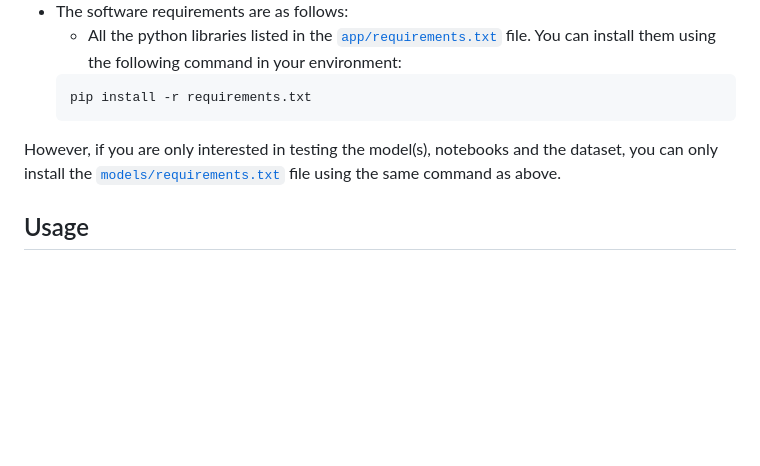
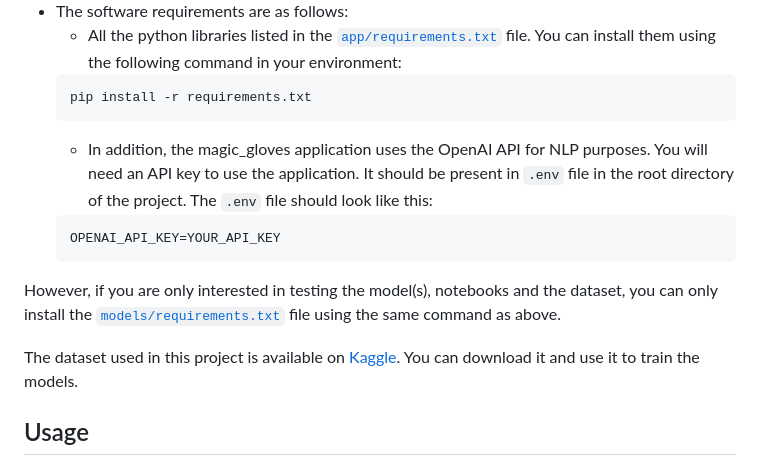
Before and after one commit to MouadFiali/magic-gloves, a Markdown page: README.md, the part around the change. Rendered like a GitHub page; blank space fills up the shorter version.

Commit message:
Add instructions for API key and dataset download

````diff
--- a/README.md
+++ b/README.md
@@ -27,7 +27,13 @@ In order to run the project application [`magic_gloves.py`](magic_gloves.py), yo
   ```bash
   pip install -r requirements.txt
   ```
+  - In addition, the magic_gloves application uses the OpenAI API for NLP purposes. You will need an API key to use the application. It should be present in `.env` file in the root directory of the project. The `.env` file should look like this:
+  ```
+  OPENAI_API_KEY=YOUR_API_KEY
+  ```
 However, if you are only interested in testing the model(s), notebooks and the dataset, you can only install the [`models/requirements.txt`](models/requirements.txt) file using the same command as above.
+
+The dataset used in this project is available on [Kaggle](https://www.kaggle.com/datasets/mouadfiali/sensor-based-american-sign-language-recognition). You can download it and use it to train the models.
 
 
 ## Usage
````
